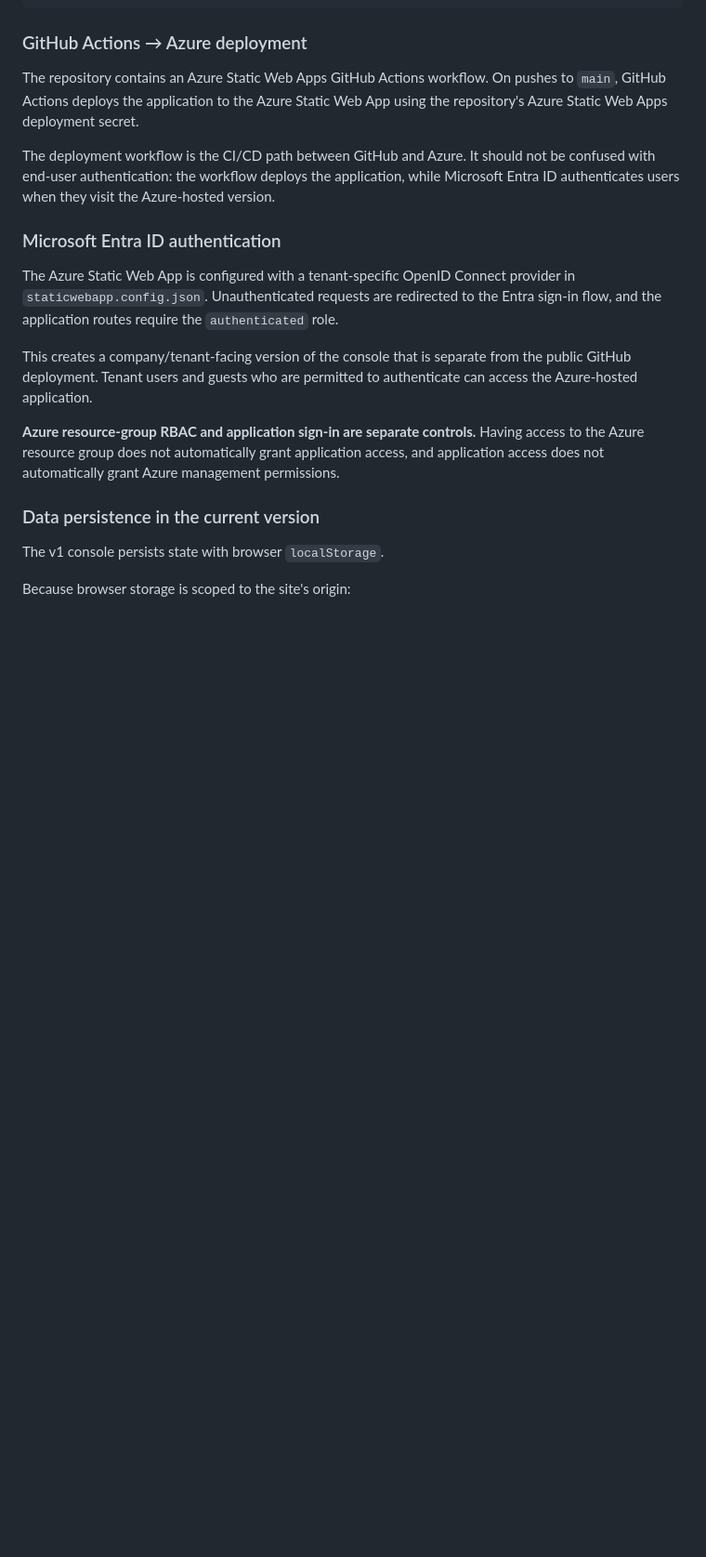
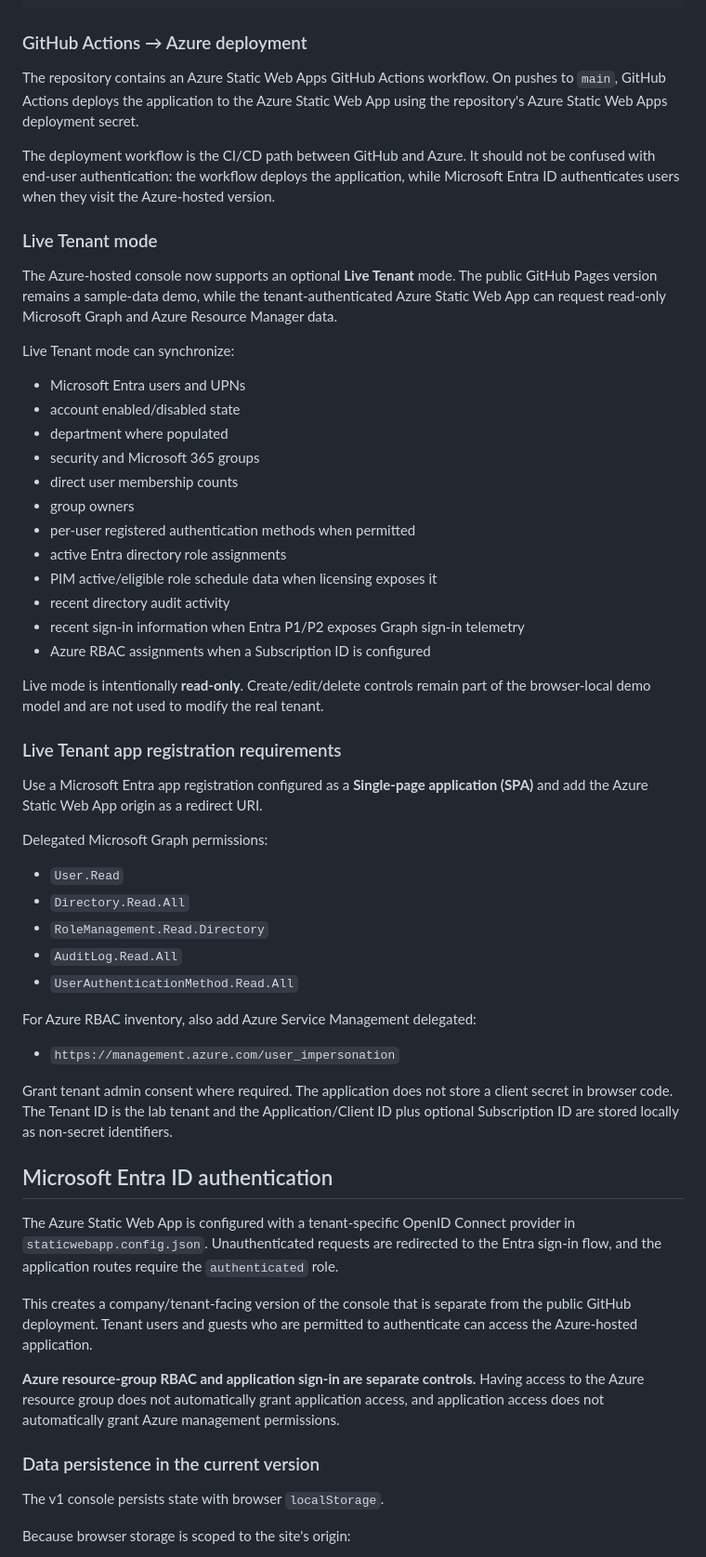
Before and after one commit to johninfra/azure-identity-governance-console, a Markdown page: README.md, the part around the change. Shown at 93% size. Drawn GitHub-style; blank space fills up the shorter version.

Commit message:
Document live tenant synchronization

```diff
--- a/README.md
+++ b/README.md
@@ -49,7 +49,46 @@ The repository contains an Azure Static Web Apps GitHub Actions workflow. On pus
 
 The deployment workflow is the CI/CD path between GitHub and Azure. It should not be confused with end-user authentication: the workflow deploys the application, while Microsoft Entra ID authenticates users when they visit the Azure-hosted version.
 
-### Microsoft Entra ID authentication
+### Live Tenant mode
+
+The Azure-hosted console now supports an optional **Live Tenant** mode. The public GitHub Pages version remains a sample-data demo, while the tenant-authenticated Azure Static Web App can request read-only Microsoft Graph and Azure Resource Manager data.
+
+Live Tenant mode can synchronize:
+
+- Microsoft Entra users and UPNs
+- account enabled/disabled state
+- department where populated
+- security and Microsoft 365 groups
+- direct user membership counts
+- group owners
+- per-user registered authentication methods when permitted
+- active Entra directory role assignments
+- PIM active/eligible role schedule data when licensing exposes it
+- recent directory audit activity
+- recent sign-in information when Entra P1/P2 exposes Graph sign-in telemetry
+- Azure RBAC assignments when a Subscription ID is configured
+
+Live mode is intentionally **read-only**. Create/edit/delete controls remain part of the browser-local demo model and are not used to modify the real tenant.
+
+### Live Tenant app registration requirements
+
+Use a Microsoft Entra app registration configured as a **Single-page application (SPA)** and add the Azure Static Web App origin as a redirect URI.
+
+Delegated Microsoft Graph permissions:
+
+- `User.Read`
+- `Directory.Read.All`
+- `RoleManagement.Read.Directory`
+- `AuditLog.Read.All`
+- `UserAuthenticationMethod.Read.All`
+
+For Azure RBAC inventory, also add Azure Service Management delegated:
+
+- `https://management.azure.com/user_impersonation`
+
+Grant tenant admin consent where required. The application does not store a client secret in browser code. The Tenant ID is the lab tenant and the Application/Client ID plus optional Subscription ID are stored locally as non-secret identifiers.
+
+## Microsoft Entra ID authentication
 
 The Azure Static Web App is configured with a tenant-specific OpenID Connect provider in `staticwebapp.config.json`. Unauthenticated requests are redirected to the Entra sign-in flow, and the application routes require the `authenticated` role.
 
```
